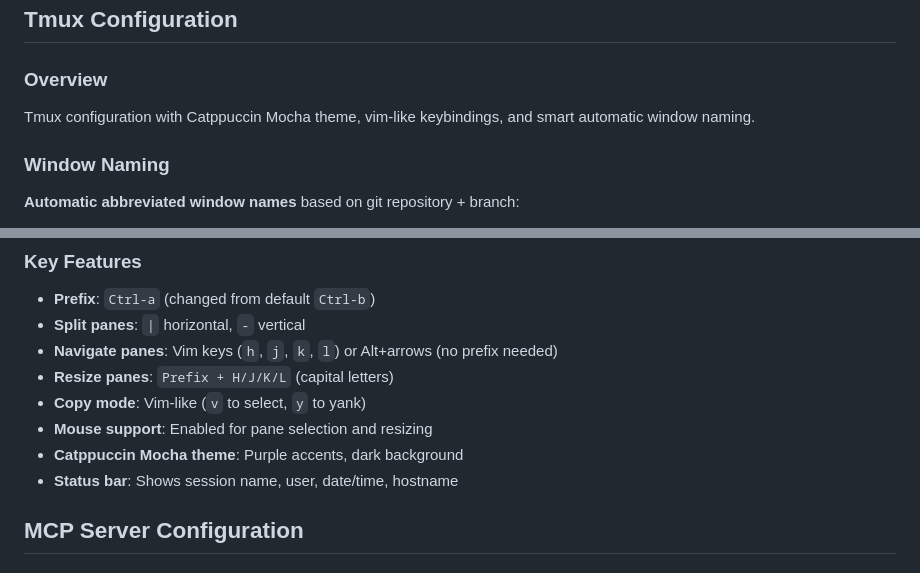
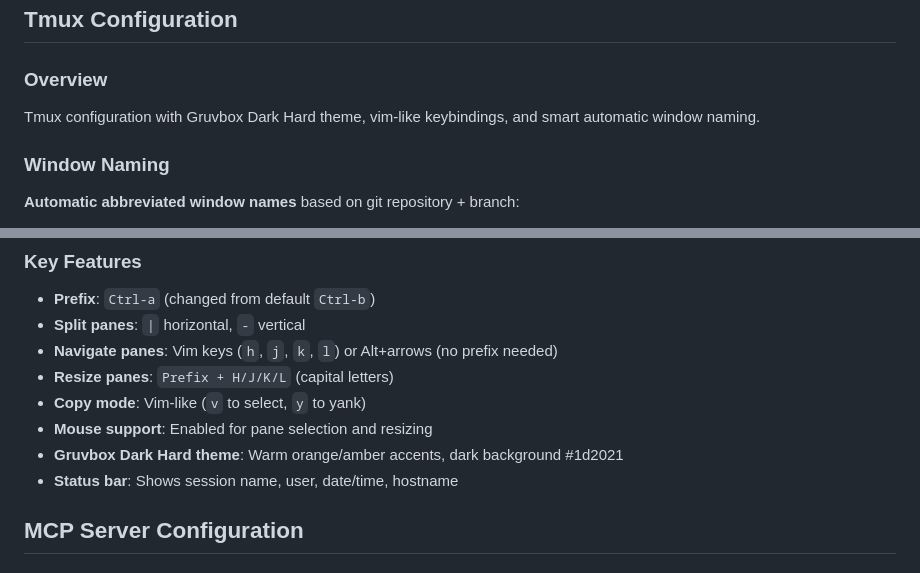
Before and after one commit to kmitch92/dotfiles, a Markdown page: .claude/CLAUDE.md, 2 parts joined by grey strips. GitHub-like rendering.

```diff
--- a/.claude/CLAUDE.md
+++ b/.claude/CLAUDE.md
@@ -671,7 +671,7 @@ If you manually install fonts to `~/Library/Fonts/` (macOS) or `~/.local/share/f
 ## Tmux Configuration
 
 ### Overview
-Tmux configuration with Catppuccin Mocha theme, vim-like keybindings, and smart automatic window naming.
+Tmux configuration with Gruvbox Dark Hard theme, vim-like keybindings, and smart automatic window naming.
 
 ### Window Naming
 
@@ -744,7 +744,7 @@ set-option -g automatic-rename-format '#(~/.config/tmux/scripts/tmux-window-name
 - **Resize panes**: `Prefix + H/J/K/L` (capital letters)
 - **Copy mode**: Vim-like (`v` to select, `y` to yank)
 - **Mouse support**: Enabled for pane selection and resizing
-- **Catppuccin Mocha theme**: Purple accents, dark background
+- **Gruvbox Dark Hard theme**: Warm orange/amber accents, dark background #1d2021
 - **Status bar**: Shows session name, user, date/time, hostname
 
 ## MCP Server Configuration
```
Also changed, not shown: CHANGELOG.md (+12 -0 lines).
